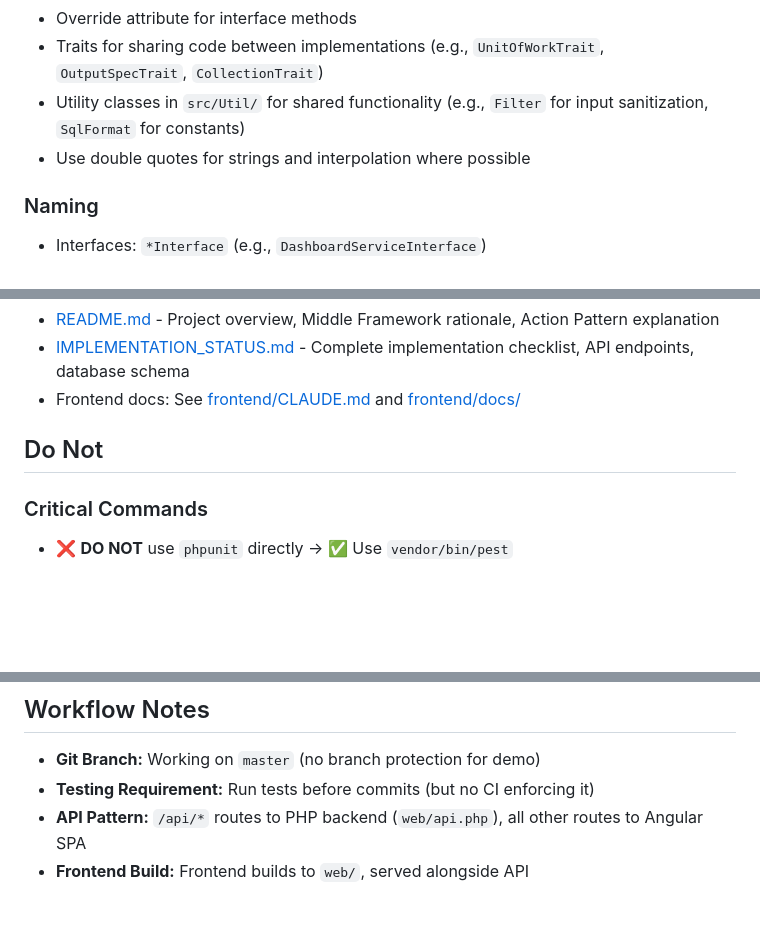
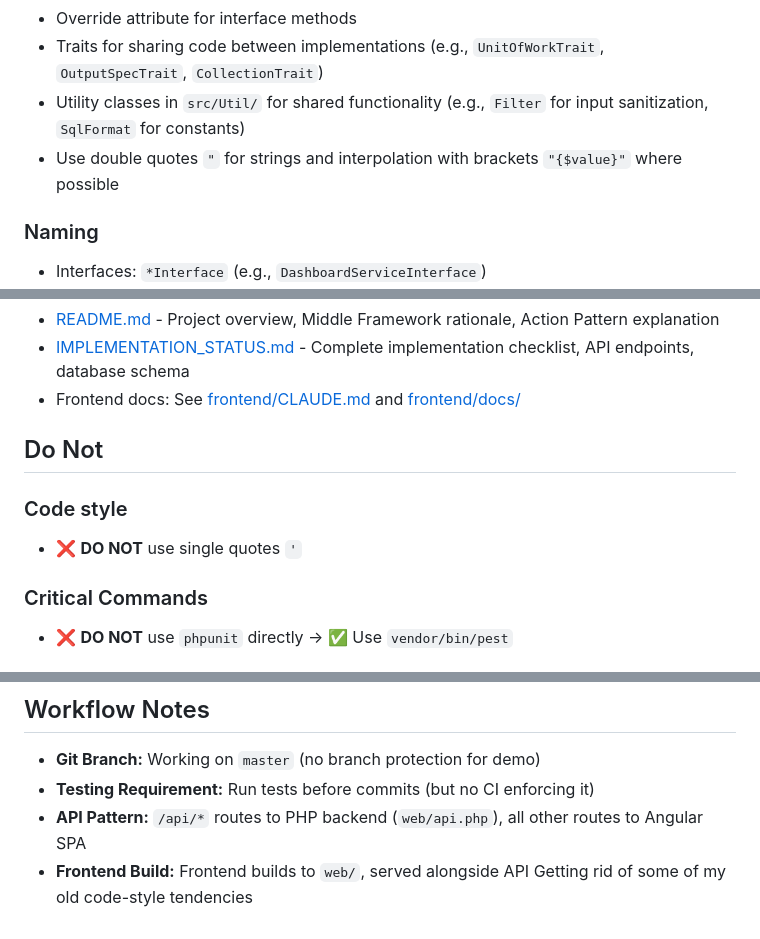
Before and after one commit to jschreuder/BookmarkBureau, a Markdown page: CLAUDE.md, 3 parts joined by grey strips. Drawn GitHub-style; blank space fills up the shorter version.

Commit message:
Slight CLAUDE.md updates to force the project standard quotation style

```diff
--- a/CLAUDE.md
+++ b/CLAUDE.md
@@ -135,7 +135,7 @@ final readonly class ImplementationClass implements SpecificInterface
 - Override attribute for interface methods
 - Traits for sharing code between implementations (e.g., `UnitOfWorkTrait`, `OutputSpecTrait`, `CollectionTrait`)
 - Utility classes in `src/Util/` for shared functionality (e.g., `Filter` for input sanitization, `SqlFormat` for constants)
-- Use double quotes for strings and interpolation where possible
+- Use double quotes `"` for strings and interpolation with brackets `"{$value}"` where possible
 
 ### Naming
 - Interfaces: `*Interface` (e.g., `DashboardServiceInterface`)
@@ -171,6 +171,9 @@ Example: `DashboardViewController` - implements `ControllerInterface` + filter/v
 
 ## Do Not
 
+### Code style
+- ❌ **DO NOT** use single quotes `'`
+
 ### Critical Commands
 - ❌ **DO NOT** use `phpunit` directly → ✅ Use `vendor/bin/pest`
 
@@ -194,3 +197,4 @@ Example: `DashboardViewController` - implements `ControllerInterface` + filter/v
 - **Testing Requirement:** Run tests before commits (but no CI enforcing it)
 - **API Pattern:** `/api/*` routes to PHP backend (`web/api.php`), all other routes to Angular SPA
 - **Frontend Build:** Frontend builds to `web/`, served alongside API
+Getting rid of some of my old code-style tendencies
```
